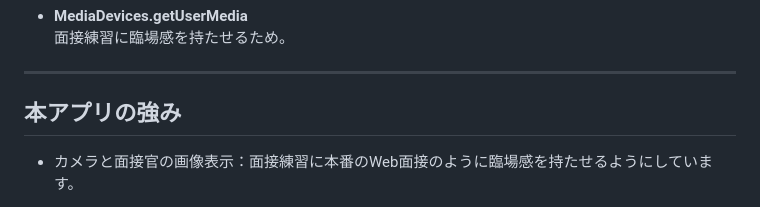
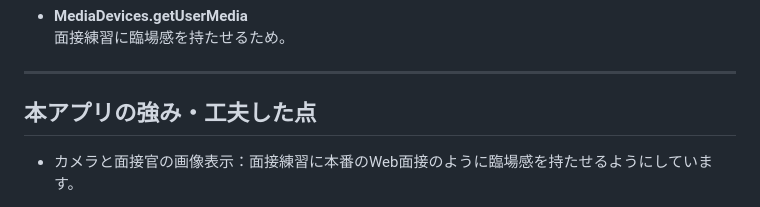
Before and after one commit to harut-11/AImensetutaisaku, a Markdown page: README.md, the part around the change. Rendered like a GitHub page.

Commit message:
README.md を更新

```diff
--- a/README.md
+++ b/README.md
@@ -181,7 +181,7 @@ npm -v
 - **MediaDevices.getUserMedia**
   面接練習に臨場感を持たせるため。
 ---
-## 本アプリの強み
+## 本アプリの強み・工夫した点
 - カメラと面接官の画像表示：面接練習に本番のWeb面接のように臨場感を持たせるようにしています。
 
 - 回答修正モードの導入：面接練習中に、周囲の環境やPCのスペックによって音声認識がうまくいかない場合を考慮し、回答を自由に編集できるモードとそのまま提出するモードを選択できるようにしました。これにより、ユーザーは環境に左右されず、安心して練習に取り組むことができます。
```
